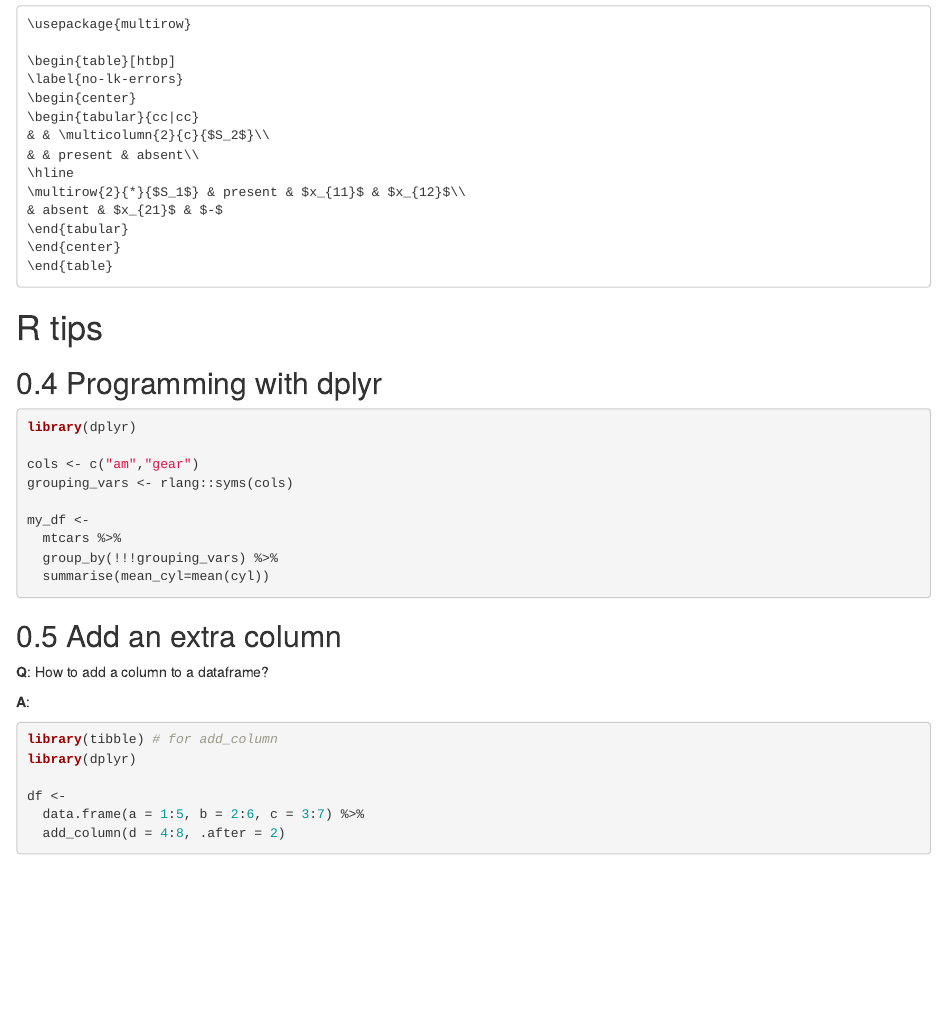
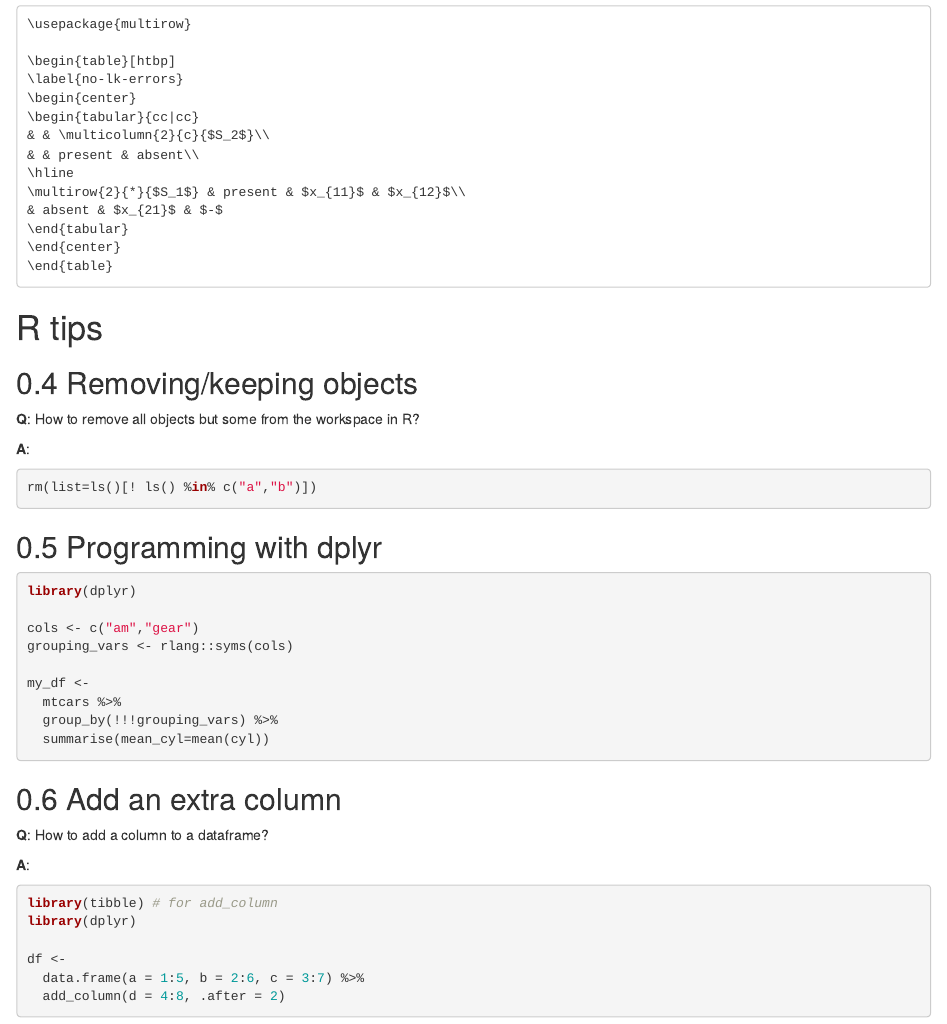
Before and after one commit to zhanglynz/tip_collection, an R Markdown document (index.Rmd): the page in a window 1100 px wide, from 1050 px down. Rendered offline with R 4.5, knitr and Pandoc, with nearby package versions; drawn as R Markdown's standard HTML page in place of the format the file asks for; code that draws random numbers runs with fixed seeds of ours.

Commit message:
wrote removing/keeping objects

````diff
--- a/index.Rmd
+++ b/index.Rmd
@@ -80,6 +80,17 @@ Simu. & Nat. REPNS Rate & New Nat. REPNS Rate & Mean & New Mean & Median & New M
 
 
 # R tips {-}
+
+## Removing/keeping objects
+
+
+**Q**: How to remove all objects but some from the workspace in R?
+
+**A**:
+```{r, eval=FALSE}
+rm(list=ls()[! ls() %in% c("a","b")])
+```
+
 
 ## Programming with dplyr
 ```{r, eval=FALSE}
````
